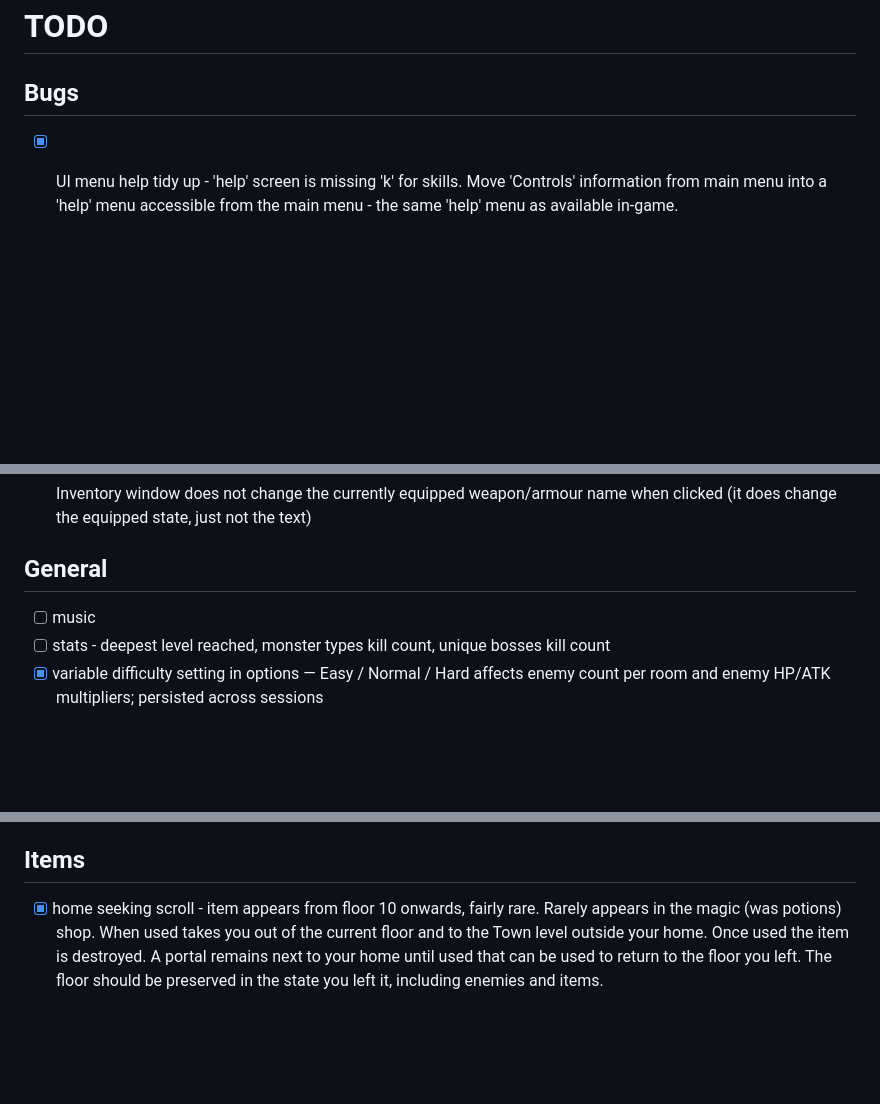
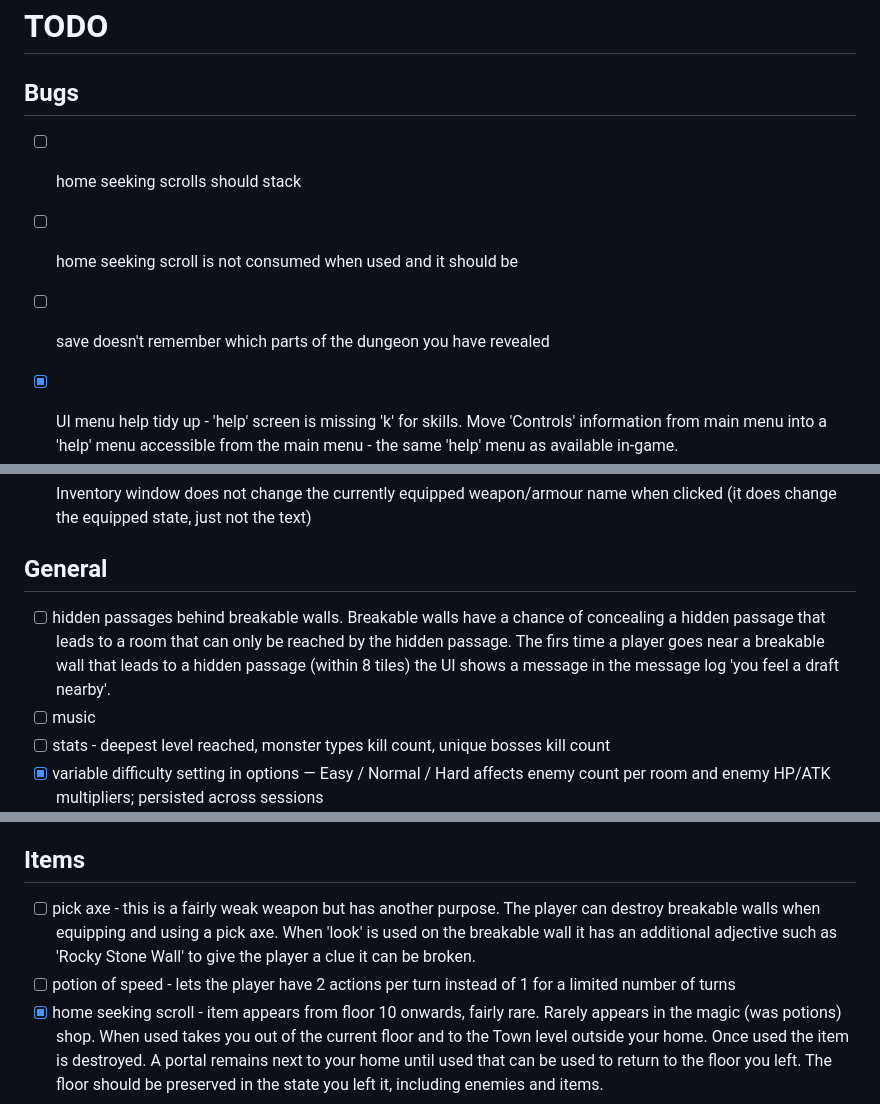
Before and after one commit to julianchurchill/2d-dungeon-crawler, a Markdown page: TODO.md, 3 parts joined by grey strips. Rendered like a GitHub page; blank space fills up the shorter version.

Commit message:
Added some new todos (#195)
* Removed one done item and added a few new ones

* Added some bug todos

```diff
--- a/TODO.md
+++ b/TODO.md
@@ -2,6 +2,9 @@
 
 ## Bugs
 
+- [ ] home seeking scrolls should stack
+- [ ] home seeking scroll is not consumed when used and it should be
+- [ ] save doesn't remember which parts of the dungeon you have revealed
 - [x] UI menu help tidy up - 'help' screen is missing 'k' for skills. Move 'Controls' information from main menu into a 'help' menu accessible from the main menu - the same 'help' menu as available in-game.
 - [x] dev options screen 'Bosses' section 'total per level (overrides normal boss logic)' text overlaps the buttons below it
 - [x] options menu has "choose the visual style for dungeons tiles" overlaps the tileset buttons and 'active' text overlaps icons on buttons. Fix the text overlap and remove the 'active' text entirely as it is not needed.
@@ -15,6 +18,7 @@
 
 ## General
 
+- [ ] hidden passages behind breakable walls. Breakable walls have a chance of concealing a hidden passage that leads to a room that can only be reached by the hidden passage. The firs time a player goes near a breakable wall that leads to a hidden passage (within 8 tiles) the UI shows a message in the message log 'you feel a draft nearby'.
 - [ ] music
 - [ ] stats - deepest level reached, monster types kill count, unique bosses kill count
 - [x] variable difficulty setting in options — Easy / Normal / Hard affects enemy count per room and enemy HP/ATK multipliers; persisted across sessions
@@ -45,6 +48,8 @@
 
 ## Items
 
+- [ ] pick axe - this is a fairly weak weapon but has another purpose. The player can destroy breakable walls when equipping and using a pick axe. When 'look' is used on the breakable wall it has an additional adjective such as 'Rocky Stone Wall' to give the player a clue it can be broken.
+- [ ] potion of speed - lets the player have 2 actions per turn instead of 1 for a limited number of turns
 - [x] home seeking scroll - item appears from floor 10 onwards, fairly rare. Rarely appears in the magic (was potions) shop. When used takes you out of the current floor and to the Town level outside your home. Once used the item is destroyed. A portal remains next to your home until used that can be used to return to the floor you left. The floor should be preserved in the state you left it, including enemies and items.
 
 ## UI
```
Also changed, not shown: other parts of TODO.md (+0 -1 lines).
